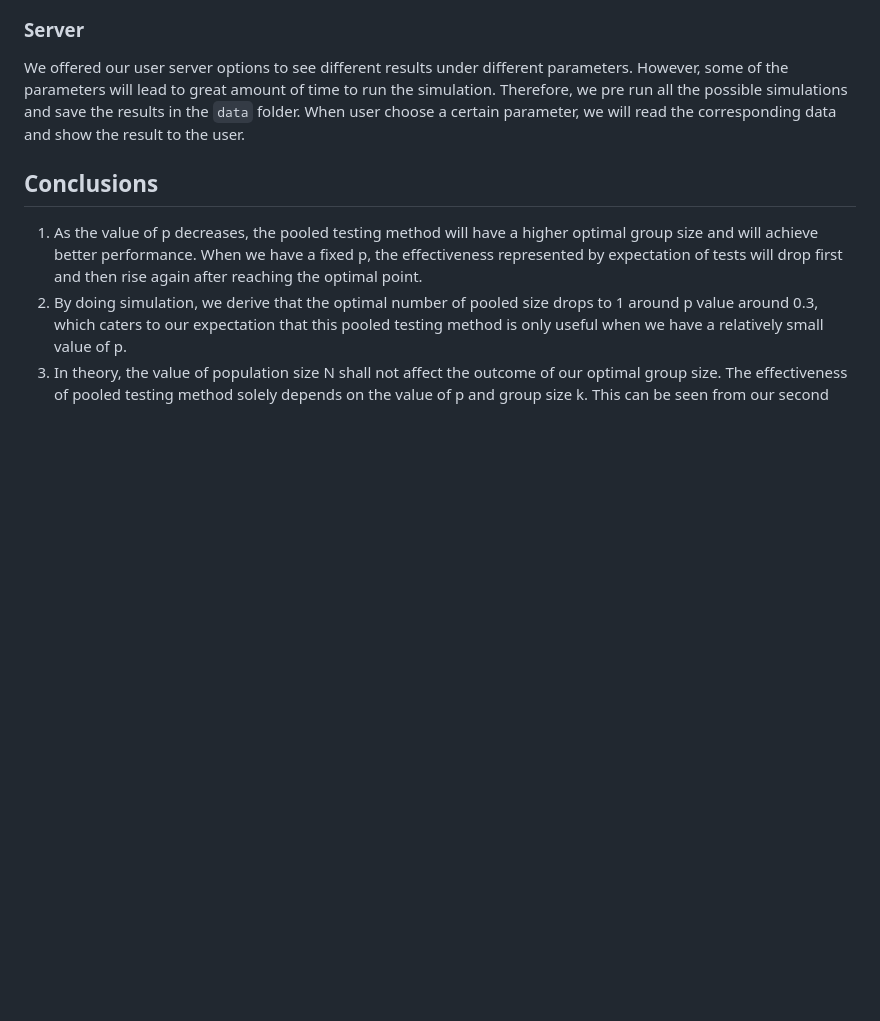
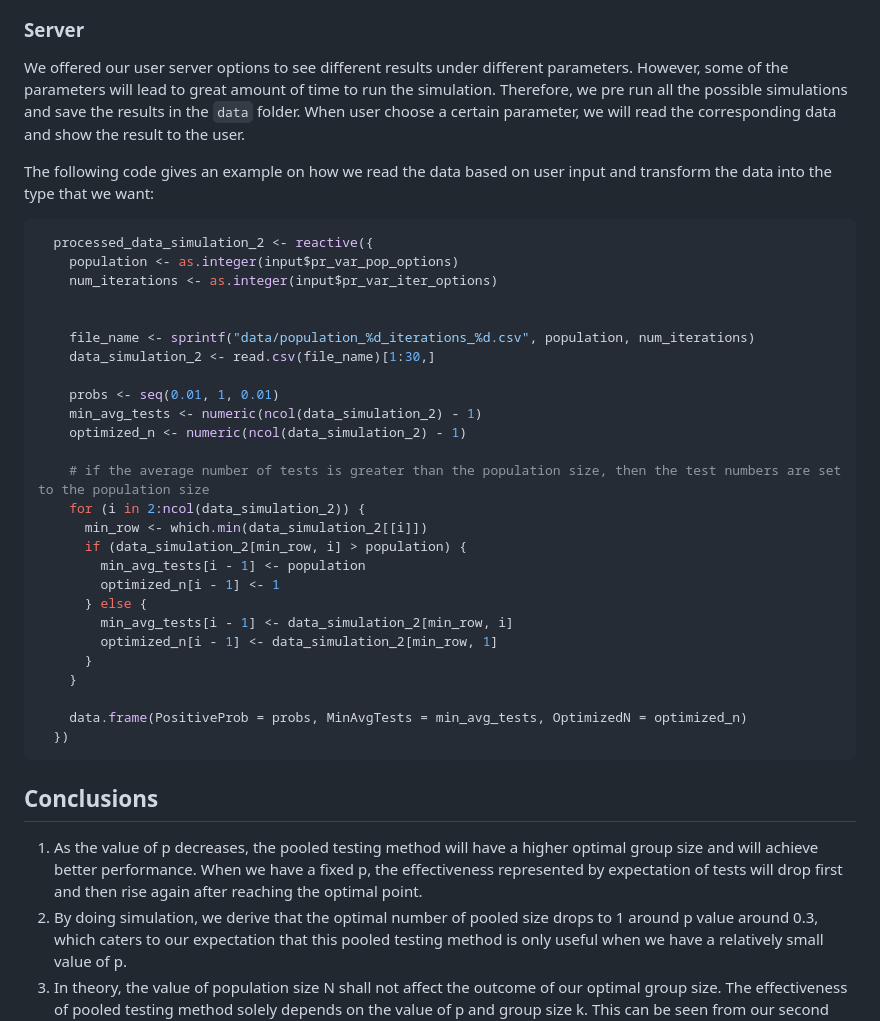
Before and after one commit to dukechain2333/2023-Fall-PHP2560-Final-Project, a Markdown page: README.md, the part around the change printed below. Drawn GitHub-style; blank space fills up the shorter version.

````diff
--- a/README.md
+++ b/README.md
@@ -277,6 +314,36 @@ lead to great amount of time to run the simulation. Therefore, we pre run all th
 results in the `data` folder.
 When user choose a certain parameter, we will read the corresponding data and show the result to the user.
 
+The following code gives an example on how we read the data based on user input and transform the data into the type that we want:
+```r
+  processed_data_simulation_2 <- reactive({
+    population <- as.integer(input$pr_var_pop_options)
+    num_iterations <- as.integer(input$pr_var_iter_options)
+
+
+    file_name <- sprintf("data/population_%d_iterations_%d.csv", population, num_iterations)
+    data_simulation_2 <- read.csv(file_name)[1:30,]
+
+    probs <- seq(0.01, 1, 0.01)
+    min_avg_tests <- numeric(ncol(data_simulation_2) - 1)
+    optimized_n <- numeric(ncol(data_simulation_2) - 1)
+
+    # if the average number of tests is greater than the population size, then the test numbers are set to the population size
+    for (i in 2:ncol(data_simulation_2)) {
+      min_row <- which.min(data_simulation_2[[i]])
+      if (data_simulation_2[min_row, i] > population) {
+        min_avg_tests[i - 1] <- population
+        optimized_n[i - 1] <- 1
+      } else {
+        min_avg_tests[i - 1] <- data_simulation_2[min_row, i]
+        optimized_n[i - 1] <- data_simulation_2[min_row, 1]
+      }
+    }
+
+    data.frame(PositiveProb = probs, MinAvgTests = min_avg_tests, OptimizedN = optimized_n)
+  })
+```
+
 ## Conclusions
 
 1. As the value of p decreases, the pooled testing method will have a higher optimal group size and will achieve better
````
Also changed, not shown: other parts of README.md (+37 -0 lines).
